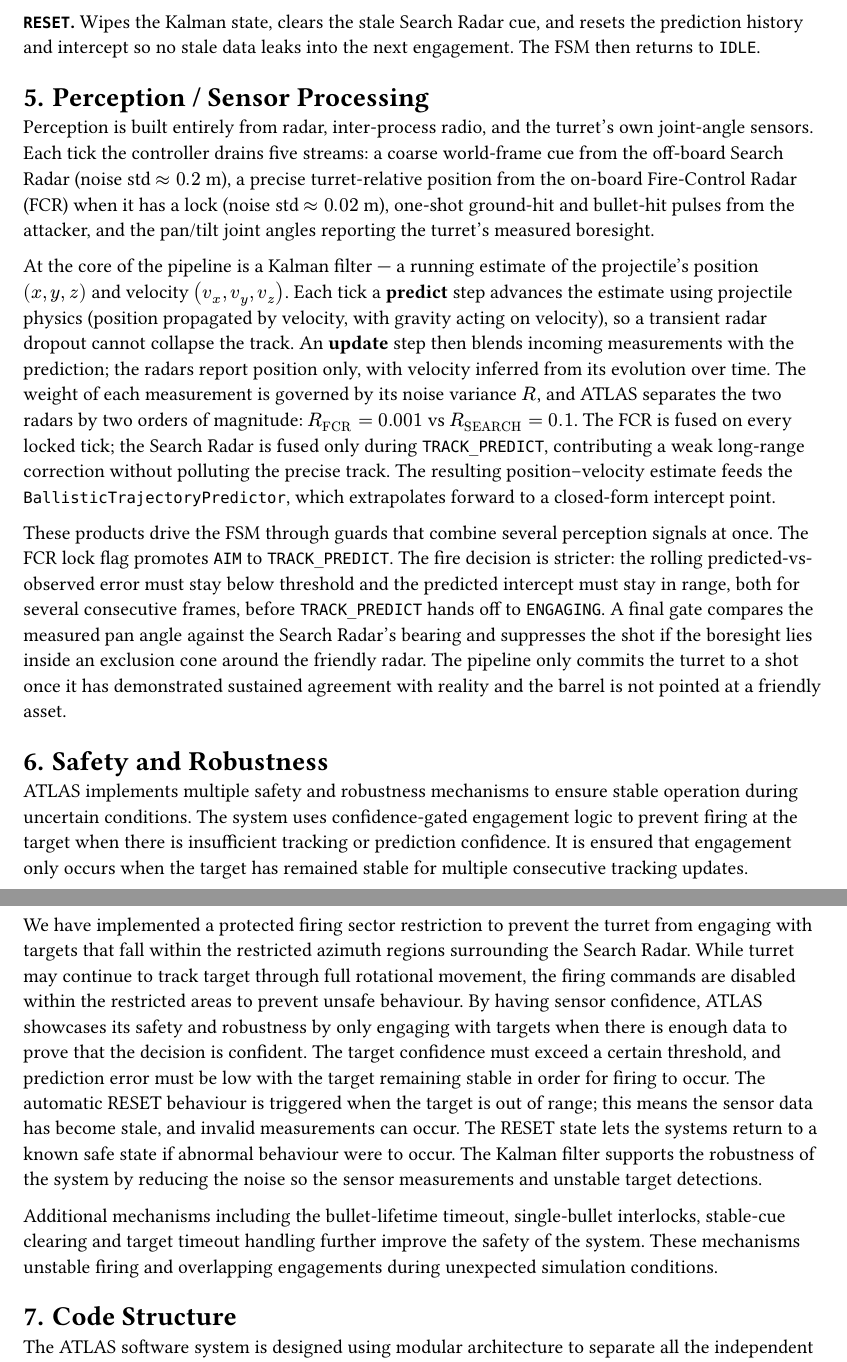
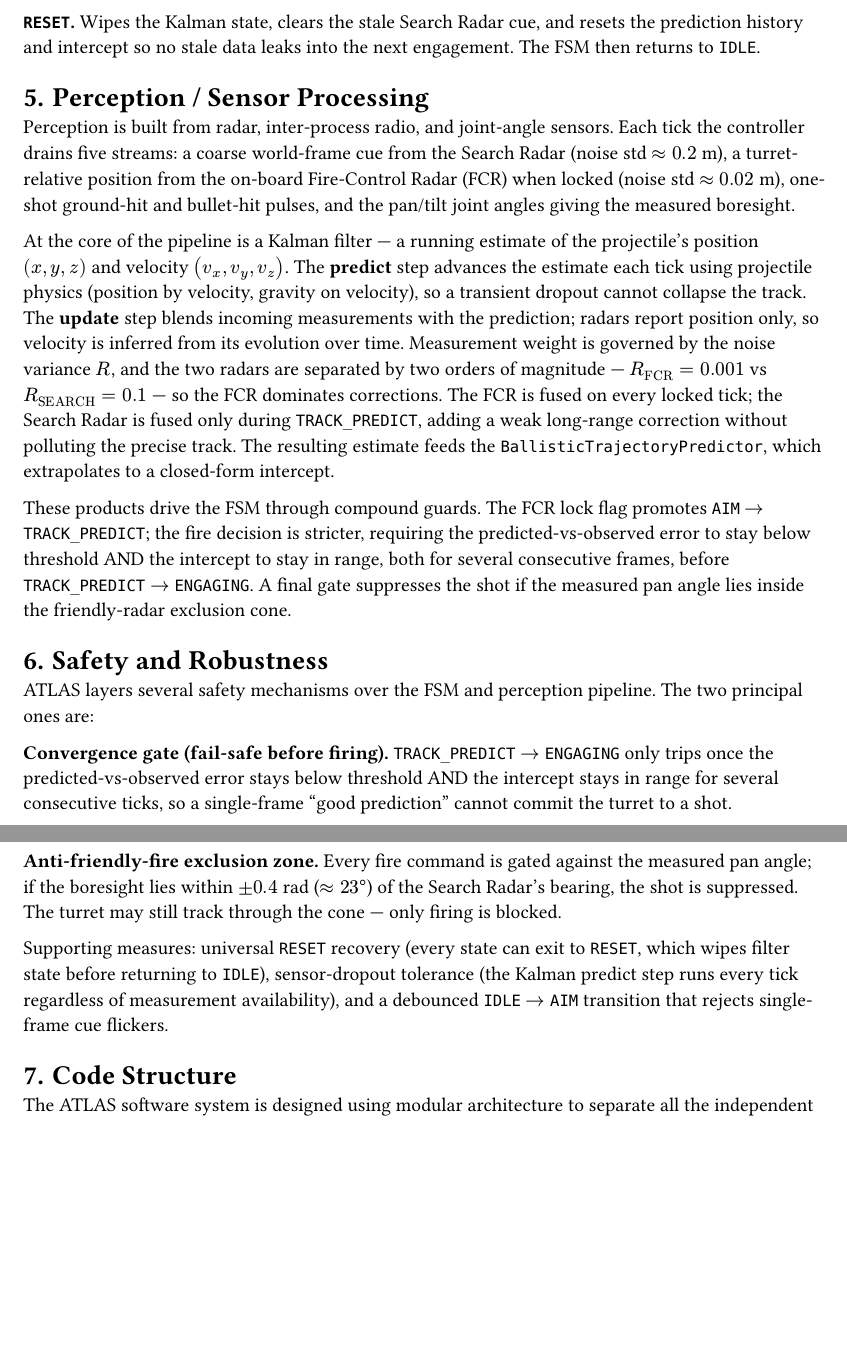
Before and after one commit to alpasahai/programming_robotics_project, a Typst document (report/main.typ, which reads report/5-perception-sensor-processing.typ, report/6-safety-and-robustness.typ): two parts of pages 5 and 6 of 7, joined at a grey line, cut so that both start at the same text, the shorter picture padded with empty space. Compiled offline with Typst 0.15.

Commit message:
report(safety, percpetion): trim sections

```diff
--- a/report/5-perception-sensor-processing.typ
+++ b/report/5-perception-sensor-processing.typ
@@ -9,17 +9,10 @@
 // ● What data is read
 // ● How it affects decisions
 
-Perception is built entirely from radar, inter-process radio, and the turret's own
-joint-angle sensors. Each tick the controller drains five streams: a coarse world-frame
-cue from the off-board Search Radar (noise std $approx 0.2$ m), a precise
-turret-relative position from the on-board Fire-Control Radar (FCR) when it has a lock
-(noise std $approx 0.02$ m), one-shot ground-hit and bullet-hit pulses from the
-attacker, and the pan/tilt joint angles reporting the turret's measured boresight.
+Perception is built from radar, inter-process radio, and joint-angle sensors. Each tick
+the controller drains five streams: a coarse world-frame cue from the Search Radar
+(noise std $approx 0.2$ m), a turret-relative position from the on-board Fire-Control
+Radar (FCR) when locked (noise std $approx 0.02$ m), one-shot ground-hit and bullet-hit
+pulses, and the pan/tilt joint angles giving the measured boresight.
 
 At the core of the pipeline is a Kalman filter — a running estimate of the projectile's
-position $(x, y, z)$ and velocity $(v_x, v_y, v_z)$. Each tick a *predict* step advances
-the estimate using projectile physics (position propagated by velocity, with gravity
-acting on velocity), so a transient radar dropout cannot collapse the track. An *update*
-step then blends incoming measurements with the prediction; the radars report position
-only, with velocity inferred from its evolution over time. The weight of each
-measurement is governed by its noise variance $R$, and ATLAS separates the two radars by
@@ -29,15 +19,20 @@ weak long-range correction without polluting the precise track. The resulting
-position–velocity estimate feeds the `BallisticTrajectoryPredictor`, which extrapolates
-forward to a closed-form intercept point.
+position $(x, y, z)$ and velocity $(v_x, v_y, v_z)$. The *predict* step advances the
+estimate each tick using projectile physics (position by velocity, gravity on velocity),
+so a transient dropout cannot collapse the track. The *update* step blends incoming
+measurements with the prediction; radars report position only, so velocity is inferred
+from its evolution over time. Measurement weight is governed by the noise variance $R$,
+and the two radars are separated by two orders of magnitude — $R_"FCR" = 0.001$ vs
+$R_"SEARCH" = 0.1$ — so the FCR dominates corrections. The FCR is fused on every locked
+tick; the Search Radar is fused only during `TRACK_PREDICT`, adding a weak long-range
+correction without polluting the precise track. The resulting estimate feeds the
+`BallisticTrajectoryPredictor`, which extrapolates to a closed-form intercept.
 
-These products drive the FSM through guards that combine several perception signals at
-once. The FCR lock flag promotes `AIM` to `TRACK_PREDICT`. The fire decision is
-stricter: the rolling predicted-vs-observed error must stay below threshold and the
-predicted intercept must stay in range, both for several consecutive frames, before
-`TRACK_PREDICT` hands off to `ENGAGING`. A final gate compares the measured pan angle
-against the Search Radar's bearing and suppresses the shot if the boresight lies inside
-an exclusion cone around the friendly radar. The pipeline only commits the turret to a
-shot once it has demonstrated sustained agreement with reality and the barrel is not
-pointed at a friendly asset.
+These products drive the FSM through compound guards. The FCR lock flag promotes `AIM`
+$arrow$ `TRACK_PREDICT`; the fire decision is stricter, requiring the
+predicted-vs-observed error to stay below threshold AND the intercept to stay in range,
+both for several consecutive frames, before `TRACK_PREDICT` $arrow$ `ENGAGING`. A final
+gate suppresses the shot if the measured pan angle lies inside the friendly-radar
+exclusion cone.
 
 // === REFERENCE: original prose version (kept for comparison; not included in build) ===
 /*
--- a/report/6-safety-and-robustness.typ
+++ b/report/6-safety-and-robustness.typ
@@ -7,6 +7,26 @@
 // ● Timeout protection
 // Explain what happens if sensors fail or unexpected situations occur.
 
+ATLAS layers several safety mechanisms over the FSM and perception pipeline. The two
+principal ones are:
+
+*Convergence gate (fail-safe before firing).* `TRACK_PREDICT` $arrow$ `ENGAGING` only
+trips once the predicted-vs-observed error stays below threshold AND the intercept stays
+in range for several consecutive ticks, so a single-frame "good prediction" cannot
+commit the turret to a shot.
+
+*Anti-friendly-fire exclusion zone.* Every fire command is gated against the measured
+pan angle; if the boresight lies within $plus.minus 0.4$ rad ($approx 23 degree$) of the
+Search Radar's bearing, the shot is suppressed. The turret may still track through the
+cone — only firing is blocked.
+
+Supporting measures: universal `RESET` recovery (every state can exit to `RESET`, which
+wipes filter state before returning to `IDLE`), sensor-dropout tolerance (the Kalman
+predict step runs every tick regardless of measurement availability), and a debounced
+`IDLE` $arrow$ `AIM` transition that rejects single-frame cue flickers.
+
+// === REFERENCE: original prose version (kept for comparison; not included in build) ===
+/*
 ATLAS implements multiple safety and robustness mechanisms to ensure stable operation
 during uncertain conditions. The system uses confidence-gated engagement logic to
 prevent firing at the target when there is insufficient tracking or prediction
```
Also changed, not shown: report/main.pdf, report/5-perception-sensor-processing.typ (3 more changed lines), report/6-safety-and-robustness.typ (1 more changed lines).
